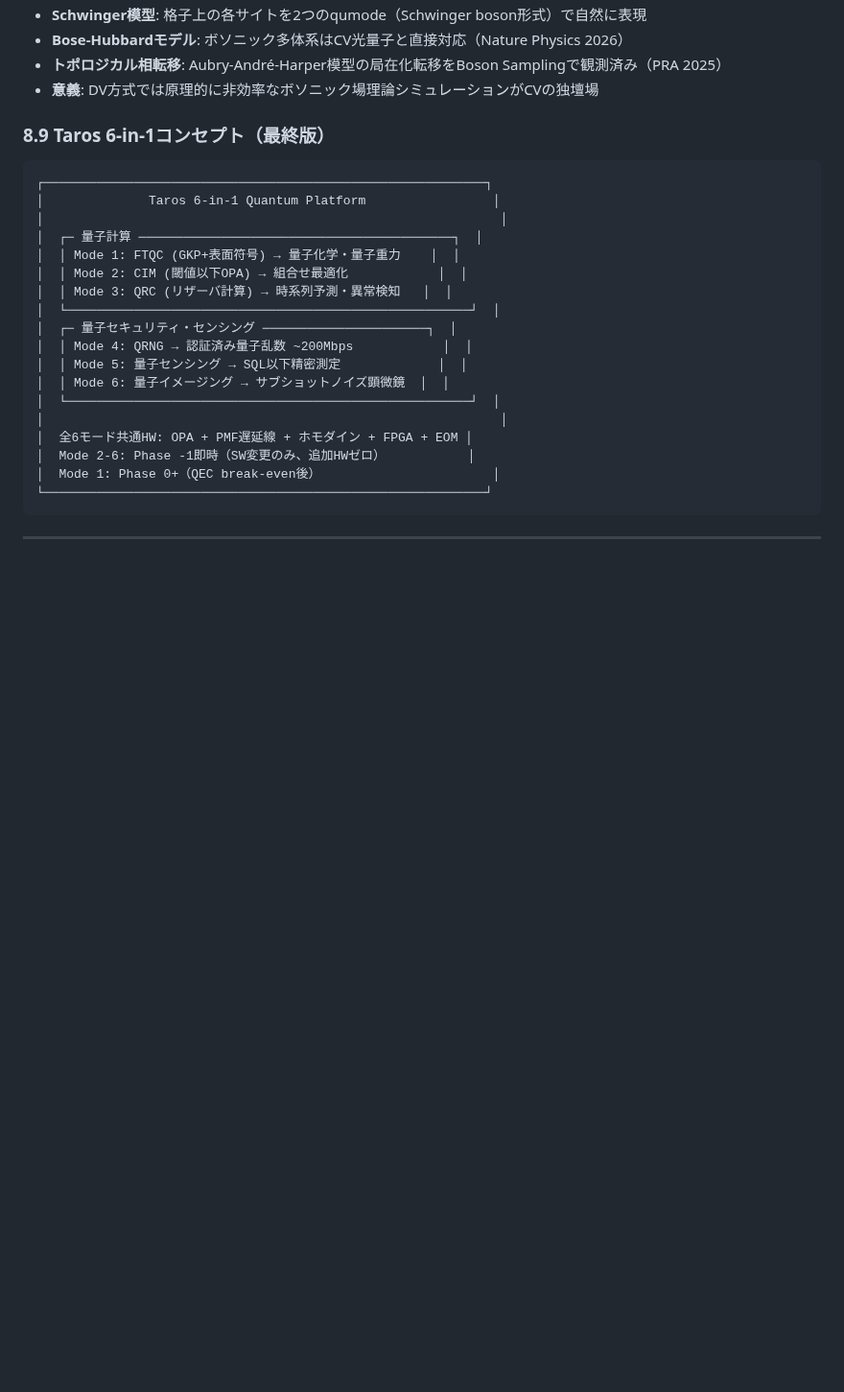
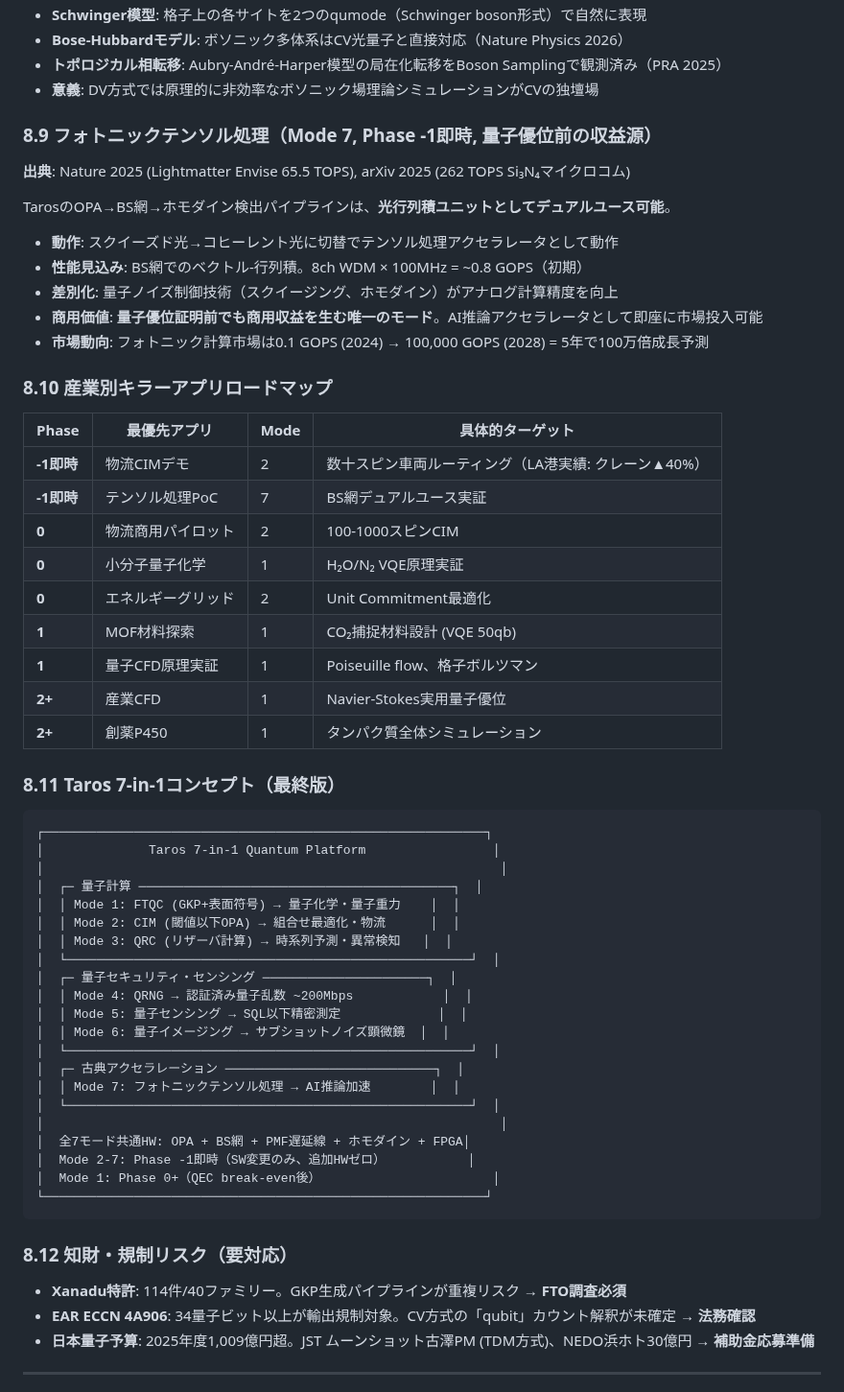
Before and after one commit to TomohiroTani28/Taros, a Markdown page: design/13_performance.md, the part around the change. Shown at 96% size. Rendered like a GitHub page; blank space fills up the shorter version.

Commit message:
feat: 6-in-1 → 7-in-1 (photonic tensor processing) + industry roadmap + IP/regulatory
Mode 7: Photonic Tensor Processing (§8.9):
- OPA→BS network→homodyne = optical matrix-multiply unit (dual-use)
- AI inference accelerator, revenue before quantum advantage
- Market: 0.1 GOPS (2024) → 100K GOPS (2028), 1M× growth
- Sources: Nature 2025 (Lightmatter 65.5 TOPS), Si3N4 microcomb 262 TOPS

Industry killer app roadmap (§8.10):
- Phase -1: CIM logistics demo (LA port: crane -40%), tensor processing PoC
- Phase 0: 100-1000 spin CIM, small-molecule VQE, energy grid
- Phase 1: MOF materials (CO2 capture), quantum CFD prototype
- Phase 2+: Industrial CFD (Navier-Stokes), drug discovery (P450)

IP/regulatory risks (§8.12):
- Xanadu: 114 patents/40 families — FTO analysis critical
- EAR ECCN 4A906: 34+ qubit export control, CV counting ambiguous
- Japan quantum budget: ¥100.9B+ (2025), JST Moonshot Furusawa PM

7-in-1 concept: Computation(FTQC+CIM+QRC) + Security(QRNG+Sensing+Imaging)
+ Classical Acceleration(Photonic Tensor) — all on same hardware

Co-Authored-By: Claude Opus 4.6 (1M context) <noreply@anthropic.com>

````diff
--- a/design/13_performance.md
+++ b/design/13_performance.md
@@ -427,15 +427,41 @@ CV量子コンピュータの**最強の科学的差別化ポイント**:
 - **トポロジカル相転移**: Aubry-André-Harper模型の局在化転移をBoson Samplingで観測済み（PRA 2025）
 - **意義**: DV方式では原理的に非効率なボソニック場理論シミュレーションがCVの独壇場
 
-### 8.9 Taros 6-in-1コンセプト（最終版）
+### 8.9 フォトニックテンソル処理（Mode 7, Phase -1即時, 量子優位前の収益源）
+
+**出典**: Nature 2025 (Lightmatter Envise 65.5 TOPS), arXiv 2025 (262 TOPS Si₃N₄マイクロコム)
+
+TarosのOPA→BS網→ホモダイン検出パイプラインは、**光行列積ユニットとしてデュアルユース可能**。
+
+- **動作**: スクイーズド光→コヒーレント光に切替でテンソル処理アクセラレータとして動作
+- **性能見込み**: BS網でのベクトル-行列積。8ch WDM × 100MHz = ~0.8 GOPS（初期）
+- **差別化**: 量子ノイズ制御技術（スクイージング、ホモダイン）がアナログ計算精度を向上
+- **商用価値**: **量子優位証明前でも商用収益を生む唯一のモード**。AI推論アクセラレータとして即座に市場投入可能
+- **市場動向**: フォトニック計算市場は0.1 GOPS (2024) → 100,000 GOPS (2028) = 5年で100万倍成長予測
+
+### 8.10 産業別キラーアプリロードマップ
+
+| Phase | 最優先アプリ | Mode | 具体的ターゲット |
+|-------|------------|------|----------------|
+| **-1即時** | 物流CIMデモ | 2 | 数十スピン車両ルーティング（LA港実績: クレーン▲40%） |
+| **-1即時** | テンソル処理PoC | 7 | BS網デュアルユース実証 |
+| **0** | 物流商用パイロット | 2 | 100-1000スピンCIM |
+| **0** | 小分子量子化学 | 1 | H₂O/N₂ VQE原理実証 |
+| **0** | エネルギーグリッド | 2 | Unit Commitment最適化 |
+| **1** | MOF材料探索 | 1 | CO₂捕捉材料設計 (VQE 50qb) |
+| **1** | 量子CFD原理実証 | 1 | Poiseuille flow、格子ボルツマン |
+| **2+** | 産業CFD | 1 | Navier-Stokes実用量子優位 |
+| **2+** | 創薬P450 | 1 | タンパク質全体シミュレーション |
+
+### 8.11 Taros 7-in-1コンセプト（最終版）
 
 ```
 ┌───────────────────────────────────────────────────────────┐
-│              Taros 6-in-1 Quantum Platform                 │
+│              Taros 7-in-1 Quantum Platform                 │
 │                                                             │
 │  ┌─ 量子計算 ──────────────────────────────────────────┐  │
 │  │ Mode 1: FTQC (GKP+表面符号) → 量子化学・量子重力    │  │
-│  │ Mode 2: CIM (閾値以下OPA) → 組合せ最適化            │  │
+│  │ Mode 2: CIM (閾値以下OPA) → 組合せ最適化・物流      │  │
 │  │ Mode 3: QRC (リザーバ計算) → 時系列予測・異常検知   │  │
 │  └──────────────────────────────────────────────────────┘  │
 │  ┌─ 量子セキュリティ・センシング ──────────────────────┐  │
@@ -443,13 +469,22 @@ CV量子コンピュータの**最強の科学的差別化ポイント**:
 │  │ Mode 5: 量子センシング → SQL以下精密測定             │  │
 │  │ Mode 6: 量子イメージング → サブショットノイズ顕微鏡  │  │
 │  └──────────────────────────────────────────────────────┘  │
+│  ┌─ 古典アクセラレーション ────────────────────────────┐  │
+│  │ Mode 7: フォトニックテンソル処理 → AI推論加速        │  │
+│  └──────────────────────────────────────────────────────┘  │
 │                                                             │
-│  全6モード共通HW: OPA + PMF遅延線 + ホモダイン + FPGA + EOM │
-│  Mode 2-6: Phase -1即時（SW変更のみ、追加HWゼロ）           │
+│  全7モード共通HW: OPA + BS網 + PMF遅延線 + ホモダイン + FPGA│
+│  Mode 2-7: Phase -1即時（SW変更のみ、追加HWゼロ）           │
 │  Mode 1: Phase 0+（QEC break-even後）                       │
 └───────────────────────────────────────────────────────────┘
 ```
 
+### 8.12 知財・規制リスク（要対応）
+
+- **Xanadu特許**: 114件/40ファミリー。GKP生成パイプラインが重複リスク → **FTO調査必須**
+- **EAR ECCN 4A906**: 34量子ビット以上が輸出規制対象。CV方式の「qubit」カウント解釈が未確定 → **法務確認**
+- **日本量子予算**: 2025年度1,009億円超。JST ムーンショット古澤PM (TDM方式)、NEDO浜ホト30億円 → **補助金応募準備**
+
 ---
 
 *本文書はσ_eff公式修正（ビームスプリッタモデル+V_non-loss=0.010 SNU）、Option B推奨、フェーズ別ロードマップ、erfc再計算を反映。Phase 2+ PIC構成(13dB, L=0.15dB)でσ_eff=10.8dB、p_err≈1.0×10⁻³、p_L(d=7, MWPM) ≈ 6.1×10⁻⁷。UF d=7では7.0×10⁻⁶>10⁻⁶のため製品デコーダはMWPM。旧値σ_eff=11.5dB（dB減算）は廃止。WDM並列化(5-8ch)が製品ゲートレート達成に必須。*
````
